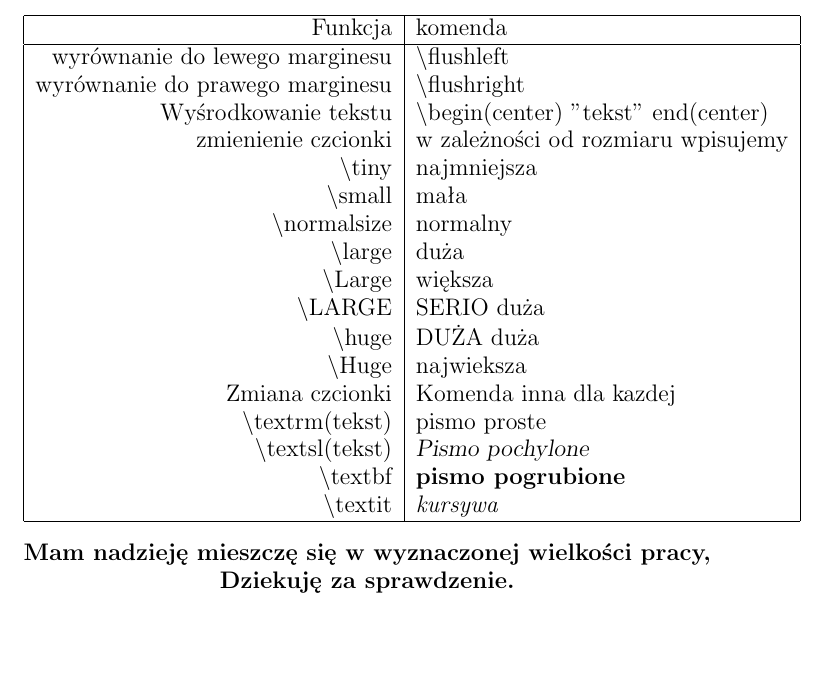
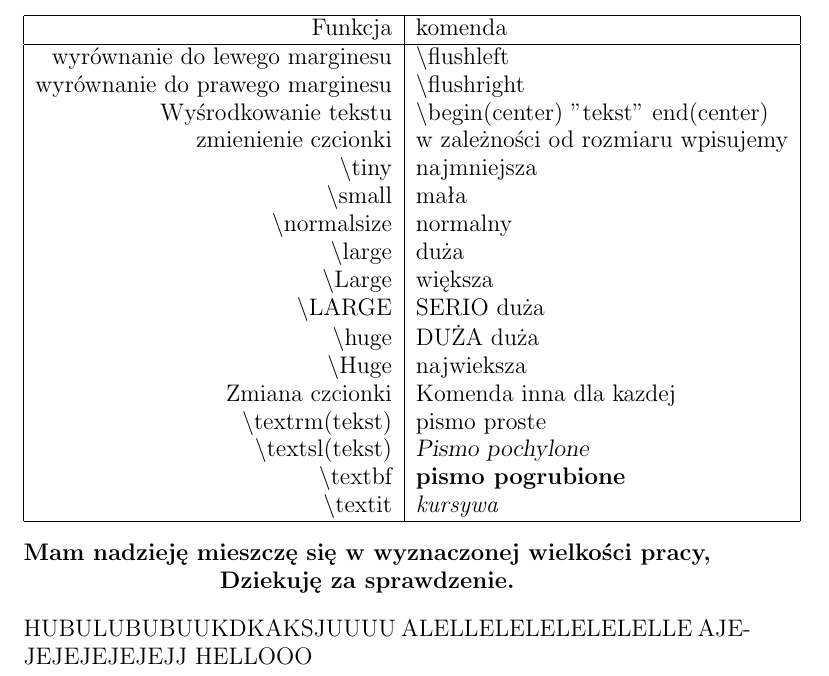
Before and after one commit to dewixx/Cwiczenie-pierwsze-, a LaTeX document (Jan Kotecki.tex): part of page 4 of 4, cut so that both start at the same text, the shorter picture padded with empty space. Compiled offline with pdfLaTeX.

Commit message:
Update Jan Kotecki.tex

```diff
--- a/Jan Kotecki.tex
+++ b/Jan Kotecki.tex
@@ -165,6 +165,7 @@ Zmiana czcionki & Komenda inna dla kazdej \\
 \textbf{Mam nadzieję mieszczę się w wyznaczonej wielkości pracy,
 Dziekuję za sprawdzenie.}
 \end{center}
+\\HUBULUBUBUUKDKAKSJUUUU ALELLELELELELELELLE AJEJEJEJEJEJEJJ HELLOOO\\
 
 
 \end{document}
```
